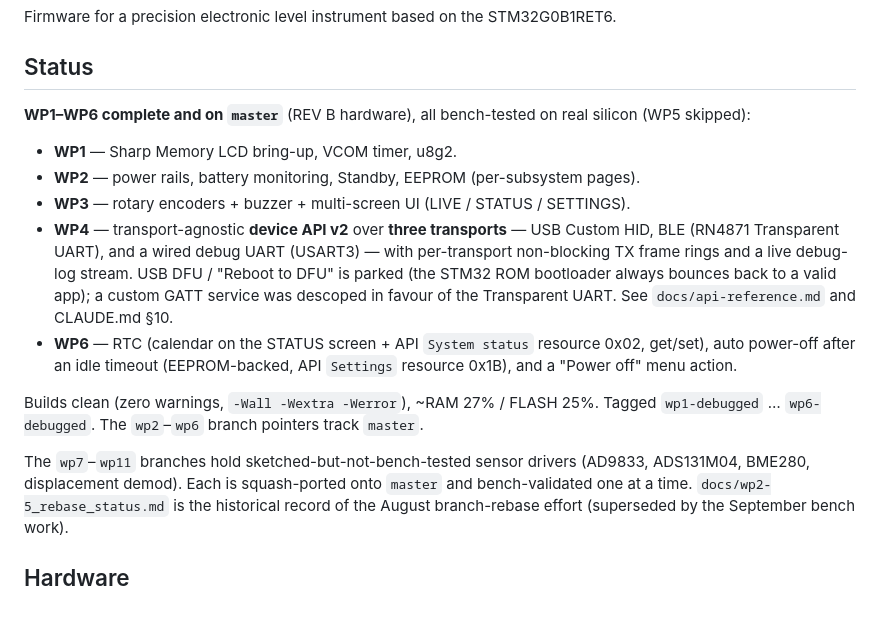
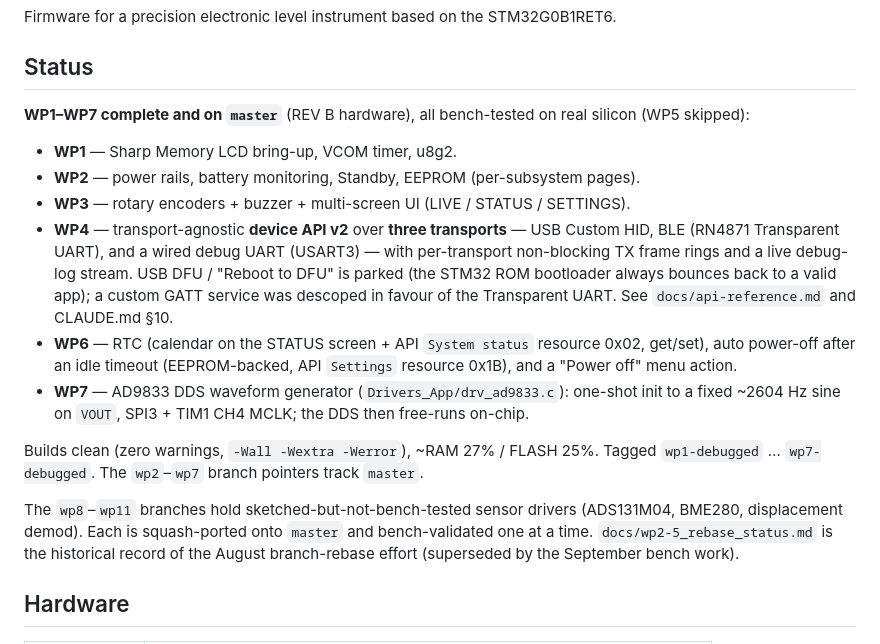
Before and after one commit to soldernerd/InclinationMeterFirmware, a Markdown page: README.md, the part around the change. Drawn GitHub-style; blank space fills up the shorter version.

Commit message:
docs(wp7): mark WP7 complete on master
AD9833 DDS waveform generator, bench-confirmed on REV B (fw 0.7.1). The
intermittent fOUT/8 startup glitch was hardened out (SCLK 2 MHz, MCLK
settle, load-twice); the analog output-referencing / clipping issues are
board front-end, not firmware.

Co-Authored-By: Claude Sonnet 5 <noreply@anthropic.com>

```diff
--- a/README.md
+++ b/README.md
@@ -4,7 +4,7 @@ Firmware for a precision electronic level instrument based on the STM32G0B1RET6.
 
 ## Status
 
-**WP1–WP6 complete and on `master`** (REV B hardware), all bench-tested on real silicon
+**WP1–WP7 complete and on `master`** (REV B hardware), all bench-tested on real silicon
 (WP5 skipped):
 
 - **WP1** — Sharp Memory LCD bring-up, VCOM timer, u8g2.
@@ -19,12 +19,14 @@ Firmware for a precision electronic level instrument based on the STM32G0B1RET6.
 - **WP6** — RTC (calendar on the STATUS screen + API `System status` resource 0x02, get/set),
   auto power-off after an idle timeout (EEPROM-backed, API `Settings` resource 0x1B), and a
   "Power off" menu action.
+- **WP7** — AD9833 DDS waveform generator (`Drivers_App/drv_ad9833.c`): one-shot init to a
+  fixed ~2604 Hz sine on `VOUT`, SPI3 + TIM1 CH4 MCLK; the DDS then free-runs on-chip.
 
 Builds clean (zero warnings, `-Wall -Wextra -Werror`), ~RAM 27% / FLASH 25%. Tagged
-`wp1-debugged` … `wp6-debugged`. The `wp2`–`wp6` branch pointers track `master`.
+`wp1-debugged` … `wp7-debugged`. The `wp2`–`wp7` branch pointers track `master`.
 
-The `wp7`–`wp11` branches hold sketched-but-not-bench-tested sensor drivers
-(AD9833, ADS131M04, BME280, displacement demod). Each is squash-ported onto `master` and
+The `wp8`–`wp11` branches hold sketched-but-not-bench-tested sensor drivers
+(ADS131M04, BME280, displacement demod). Each is squash-ported onto `master` and
 bench-validated one at a time. `docs/wp2-5_rebase_status.md` is the historical record of
 the August branch-rebase effort (superseded by the September bench work).
 
```
